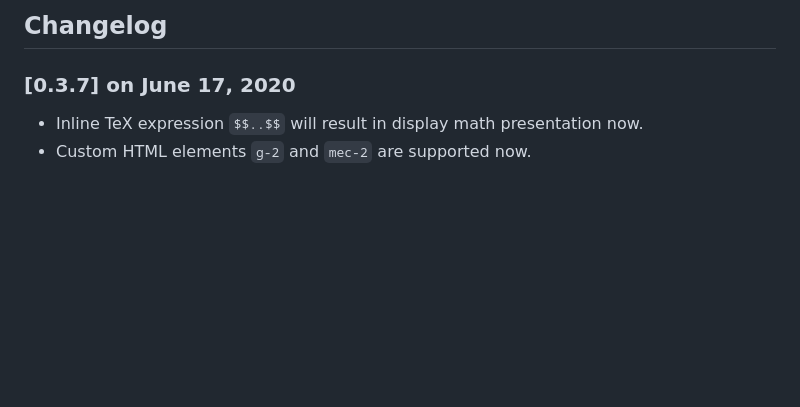
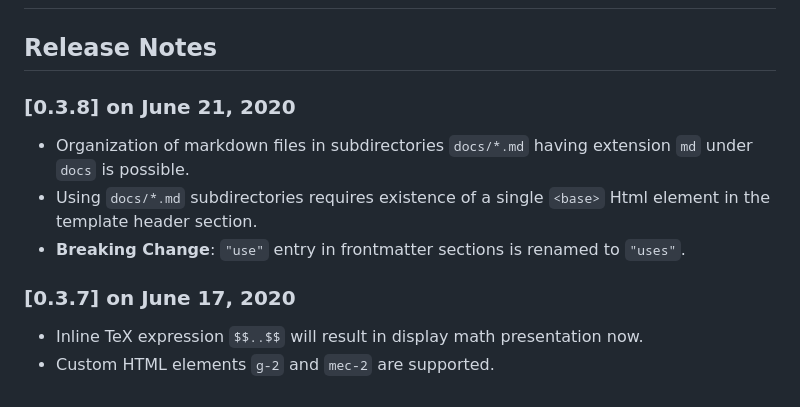
Before and after one commit to goessner/microjam, a Markdown page: readme.md, the part around the change printed below. GitHub-like rendering; blank space fills up the shorter version.

```diff
--- a/readme.md
+++ b/readme.md
@@ -63,7 +64,12 @@ Interested ... ?  So [read on](https://goessner.github.io/microjam/index.html) .
 
-## Changelog
 
+## Release Notes
+
+###  [0.3.8] on June 21, 2020
+* Organization of markdown files in subdirectories `docs/*.md` having extension `md` under `docs` is possible.
+* Using `docs/*.md` subdirectories requires existence of a single `<base>` Html element in the template header section.
+* **Breaking Change**: `"use"` entry in frontmatter sections is renamed to `"uses"`.
 
 ###  [0.3.7] on June 17, 2020
 * Inline TeX expression `$$..$$` will result in display math presentation now.
-* Custom HTML elements `g-2` and `mec-2` are supported now.
+* Custom HTML elements `g-2` and `mec-2` are supported.
```
Also changed, not shown: other parts of readme.md (+1 -0 lines), docs/cloning.md (+1 -1 lines), docs/img/GitHub-Mark-Light-32px.png (added), 17 other files.
